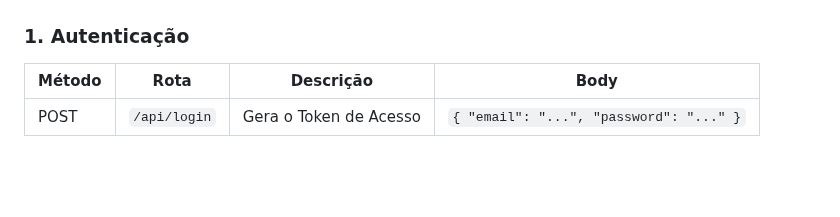
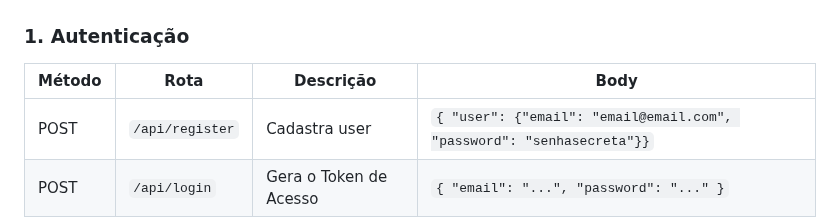
Before and after one commit to Aliragm/EasyDash, a Markdown page: README.md, the part around the change. Rendered like a GitHub page; blank space fills up the shorter version.

Commit message:
docs: adicionando nova rota ao readme

```diff
--- a/README.md
+++ b/README.md
@@ -85,6 +85,7 @@ Authorization: Bearer SEU_TOKEN_AQUI
 
 | Método | Rota | Descrição | Body |
 |--------|------|-----------|------|
+| POST | `/api/register` | Cadastra user | `{ "user": {"email": "email@email.com", "password": "senhasecreta"}}` |
 | POST | `/api/login` | Gera o Token de Acesso | `{ "email": "...", "password": "..." }` |
 
 ### 2. Gestão de Sensores (Requer autenticação)
```
